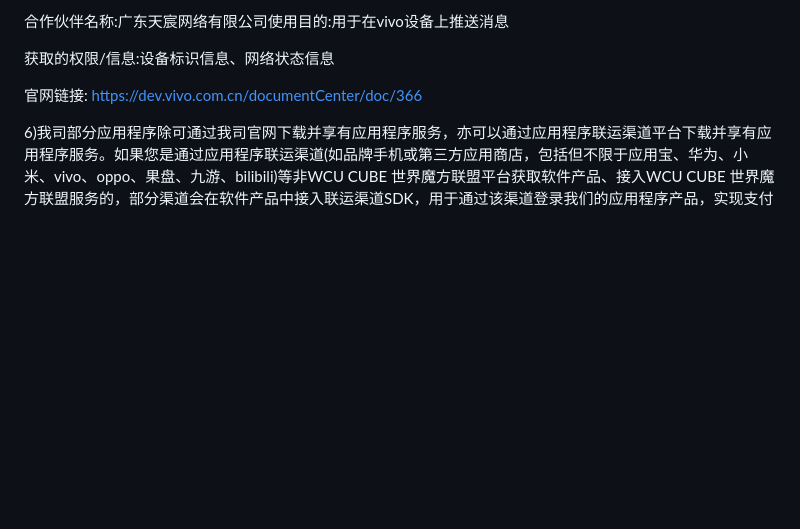
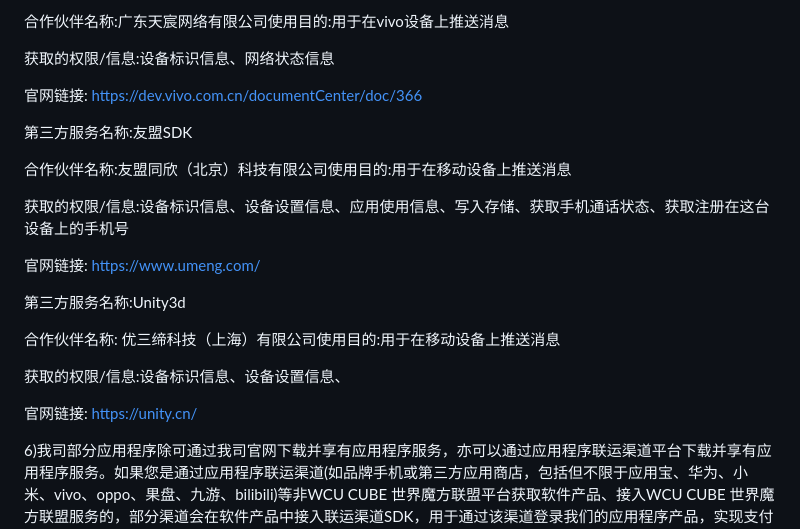
Before and after one commit to MoYu-Cubing/MoYu., a Markdown page: docs/index.md, the part around the change. Drawn GitHub-style; blank space fills up the shorter version.

```diff
--- a/docs/index.md
+++ b/docs/index.md
@@ -187,6 +187,22 @@ https://developer.huawei.com/consumer/cn/doc/development/HMSCore-Guides/privacy-
 获取的权限/信息:设备标识信息、网络状态信息
 
 官网链接: https://dev.vivo.com.cn/documentCenter/doc/366
+
+第三方服务名称:友盟SDK
+
+合作伙伴名称:友盟同欣（北京）科技有限公司使用目的:用于在移动设备上推送消息
+
+获取的权限/信息:设备标识信息、设备设置信息、应用使用信息、写入存储、获取手机通话状态、获取注册在这台设备上的手机号
+
+官网链接: https://www.umeng.com/
+
+第三方服务名称:Unity3d
+
+合作伙伴名称: 优三缔科技（上海）有限公司使用目的:用于在移动设备上推送消息
+
+获取的权限/信息:设备标识信息、设备设置信息、
+
+官网链接: https://unity.cn/
 
 6)我司部分应用程序除可通过我司官网下载并享有应用程序服务，亦可以通过应用程序联运渠道平台下载并享有应用程序服务。如果您是通过应用程序联运渠道(如品牌手机或第三方应用商店，包括但不限于应用宝、华为、小米、vivo、oppo、果盘、九游、bilibili)等非WCU CUBE 世界魔方联盟平台获取软件产品、接入WCU CUBE 世界魔方联盟服务的，部分渠道会在软件产品中接入联运渠道SDK，用于通过该渠道登录我们的应用程序产品，实现支付以及实名制功能。为了保证您能顺利登录应用程序产品并使用相关服务，您需要授权联运渠道SDK提供相应的服务;在您授权后，渠道方将收集您相关的个人信息。接入联运渠道SDK的软件产品，由联运渠道提供账号、支付、实名认证以及客服相关服务，账号相关服务包括但不限于账号注册、账号登录、账号信息变更、账号注销。关于渠道方所收集的信息种类、用途、个人信息保护规则等，请根据您获取软件产品的具体联运渠道，阅读相应联运渠道隐私政策条款获知。
 
```
